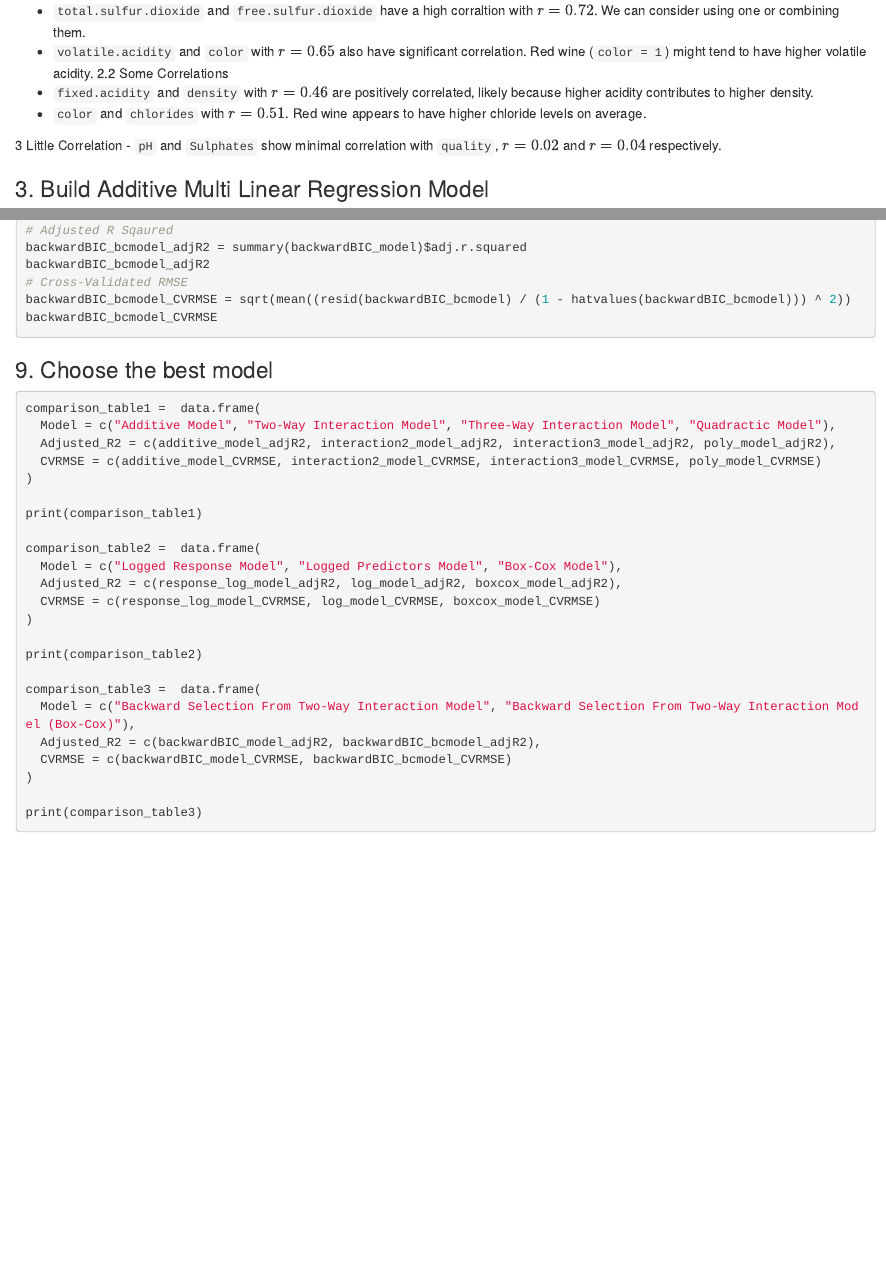
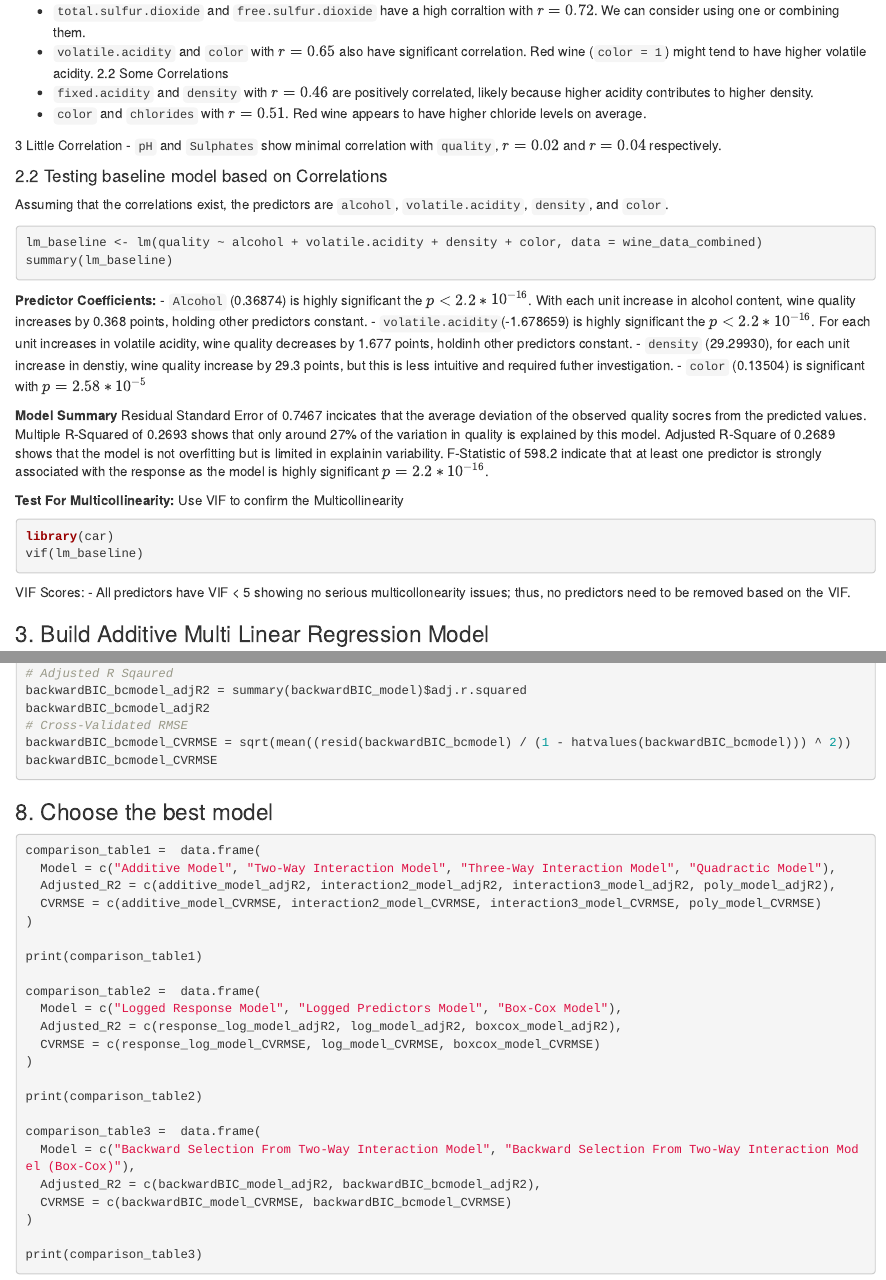
Before and after one commit to seyeon-k-k/-STAT420-Data-Analysis-Project, an R Markdown document (groundwork.Rmd): the page in a window 1100 px wide, from 1390 px down, and a second part further down, joined at a grey line. Rendered offline with R 4.5, knitr and Pandoc, with nearby package versions; the code chunks are not run, so their results and figures are left out.

Commit message:
Built a basic model while assuming there's collinearity. Check the model and used VIF to confirm the collinearity

````diff
--- a/groundwork.Rmd
+++ b/groundwork.Rmd
@@ -91,6 +91,44 @@ corrplot(cor_matrix, method = "color", tl.col = "black", tl.srt = 45)
 
 3 Little Correlation
   - `pH` and `Sulphates` show minimal correlation with `quality`, $r=0.02$ and $r=0.04$ respectively.
+
+
+
+#### 2.2 Testing baseline model based on Correlations
+Assuming that the correlations exist, the predictors are `alcohol`, `volatile.acidity`, `density`, and `color`.
+
+```{r}
+lm_baseline <- lm(quality ~ alcohol + volatile.acidity + density + color, data = wine_data_combined)
+summary(lm_baseline)
+
+```
+
+**Predictor Coefficients:**
+  - `Alcohol` (0.36874) is highly significant the $p < 2.2*10^{-16}$.
+  With each unit increase in alcohol content, wine quality increases by 0.368 points, holding other predictors constant.
+  - `volatile.acidity`(-1.678659) is highly significant the $p < 2.2*10^{-16}$.
+  For each unit increases in volatile acidity, wine quality decreases by 1.677 points, holdinh other predictors constant.
+  - `density` (29.29930), for each unit increase in denstiy, wine quality increase by 29.3 points, but this is less intuitive and required futher investigation.
+  - `color` (0.13504) is significant with $p = 2.58*10^{-5}$
+
+**Model Summary**
+ Residual Standard Error of 0.7467 incicates that the average deviation of the observed quality socres from the predicted values.
+ Multiple R-Squared of 0.2693 shows that only around 27% of the variation in quality is explained by this model.
+ Adjusted R-Square of 0.2689 shows that the model is not overfitting but is limited in explainin variability.
+ F-Statistic of 598.2 indicate that at least one predictor is strongly associated with the response as the model is highly significant $p = 2.2*10^{-16}$.
+
+
+**Test For Multicollinearity:** Use VIF to confirm the Multicollinearity
+
+```{r}
+library(car)
+vif(lm_baseline)
+
+```
+
+VIF Scores:
+ - All predictors have VIF < 5 showing no serious multicollonearity issues; thus, no predictors need to be removed based on the VIF.
+
 
 ### 3. Build Additive Multi Linear Regression Model
 
@@ -286,7 +324,7 @@ backwardBIC_bcmodel_CVRMSE
 
 ```
 
-### 9. Choose the best model
+### 8. Choose the best model
 
 ```{r}
 
````
Also changed, not shown: groundwork.Rmd (1 more changed lines).
